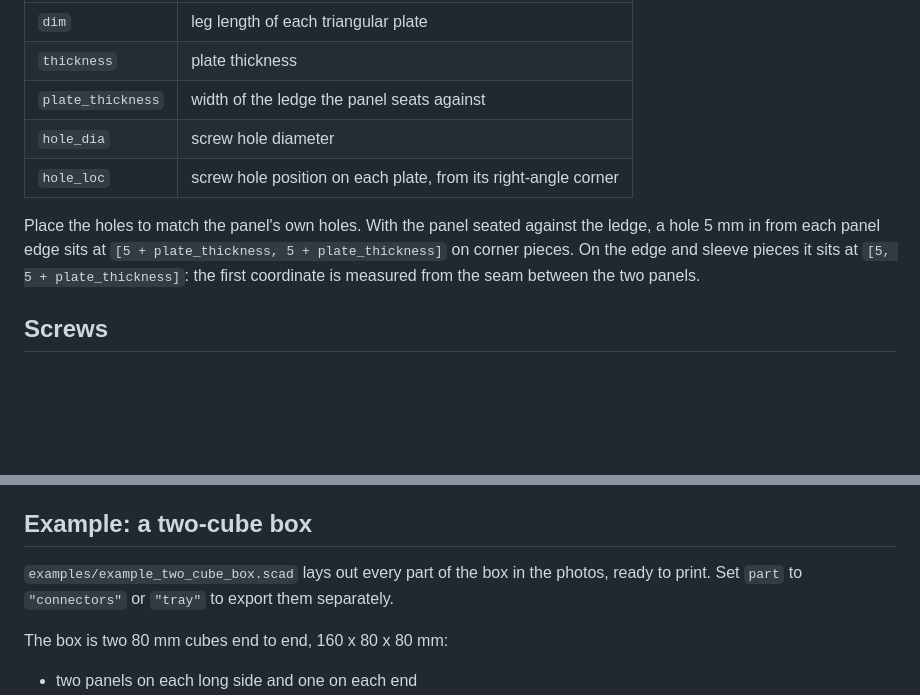
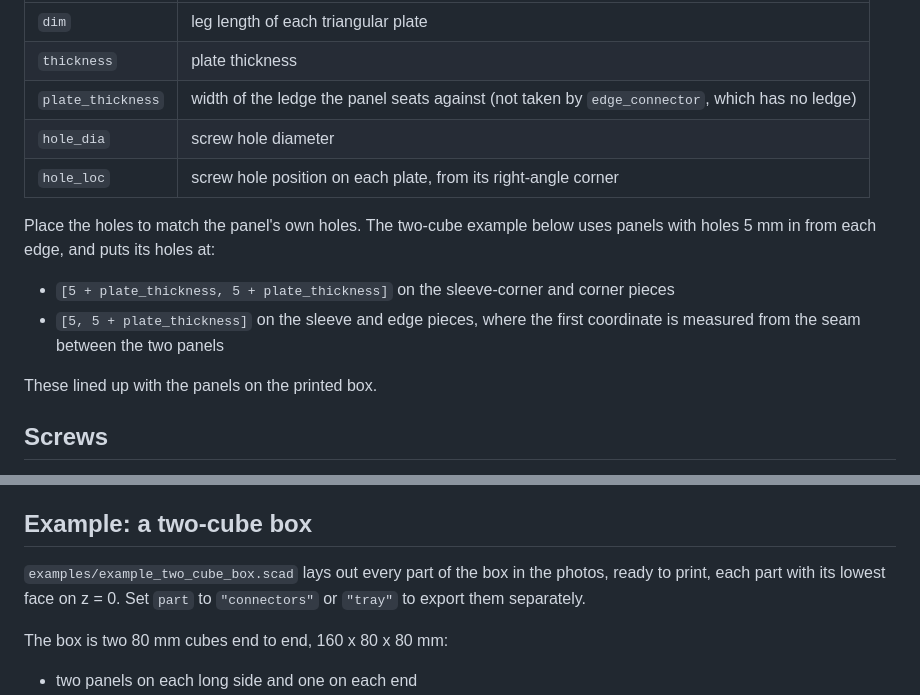
Before and after one commit to CameronBrooks11/panel-cube-joints, a Markdown page: README.md, 2 parts joined by grey strips. Rendered like a GitHub page; blank space fills up the shorter version.

```diff
--- a/README.md
+++ b/README.md
@@ -24,15 +24,19 @@ Their parameters:
 | --- | --- |
 | `dim` | leg length of each triangular plate |
 | `thickness` | plate thickness |
-| `plate_thickness` | width of the ledge the panel seats against |
+| `plate_thickness` | width of the ledge the panel seats against (not taken by `edge_connector`, which has no ledge) |
 | `hole_dia` | screw hole diameter |
 | `hole_loc` | screw hole position on each plate, from its right-angle corner |
 
-Place the holes to match the panel's own holes. With the panel seated against
-the ledge, a hole 5 mm in from each panel edge sits at
-`[5 + plate_thickness, 5 + plate_thickness]` on corner pieces. On the edge and
-sleeve pieces it sits at `[5, 5 + plate_thickness]`: the first coordinate is
-measured from the seam between the two panels.
+Place the holes to match the panel's own holes. The two-cube example below
+uses panels with holes 5 mm in from each edge, and puts its holes at:
+
+- `[5 + plate_thickness, 5 + plate_thickness]` on the sleeve-corner and corner
+  pieces
+- `[5, 5 + plate_thickness]` on the sleeve and edge pieces, where the first
+  coordinate is measured from the seam between the two panels
+
+These lined up with the panels on the printed box.
 
 ## Screws
 
@@ -59,7 +63,7 @@ set the tray's walls, floor and overall height.
 ## Example: a two-cube box
 
 `examples/example_two_cube_box.scad` lays out every part of the box in the
-photos, ready to print. Set `part` to `"connectors"` or `"tray"` to export
+photos, ready to print, each part with its lowest face on z = 0. Set `part` to `"connectors"` or `"tray"` to export
 them separately.
 
 The box is two 80 mm cubes end to end, 160 x 80 x 80 mm:
```
Also changed, not shown: other parts of README.md (+6 -6 lines), docs/images/two-cube-box-end.jpg, docs/images/two-cube-box.jpg, 1 other file.
